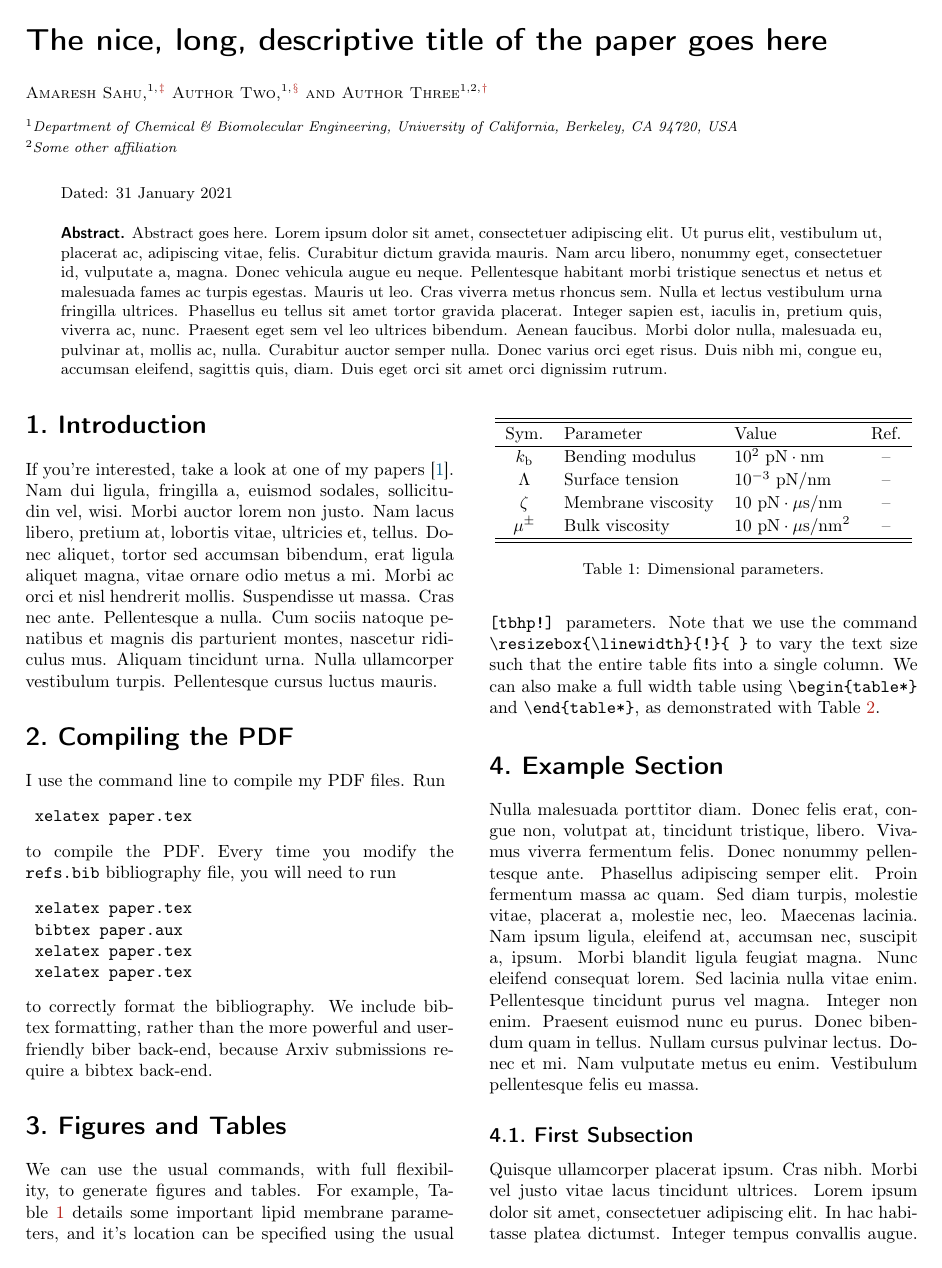
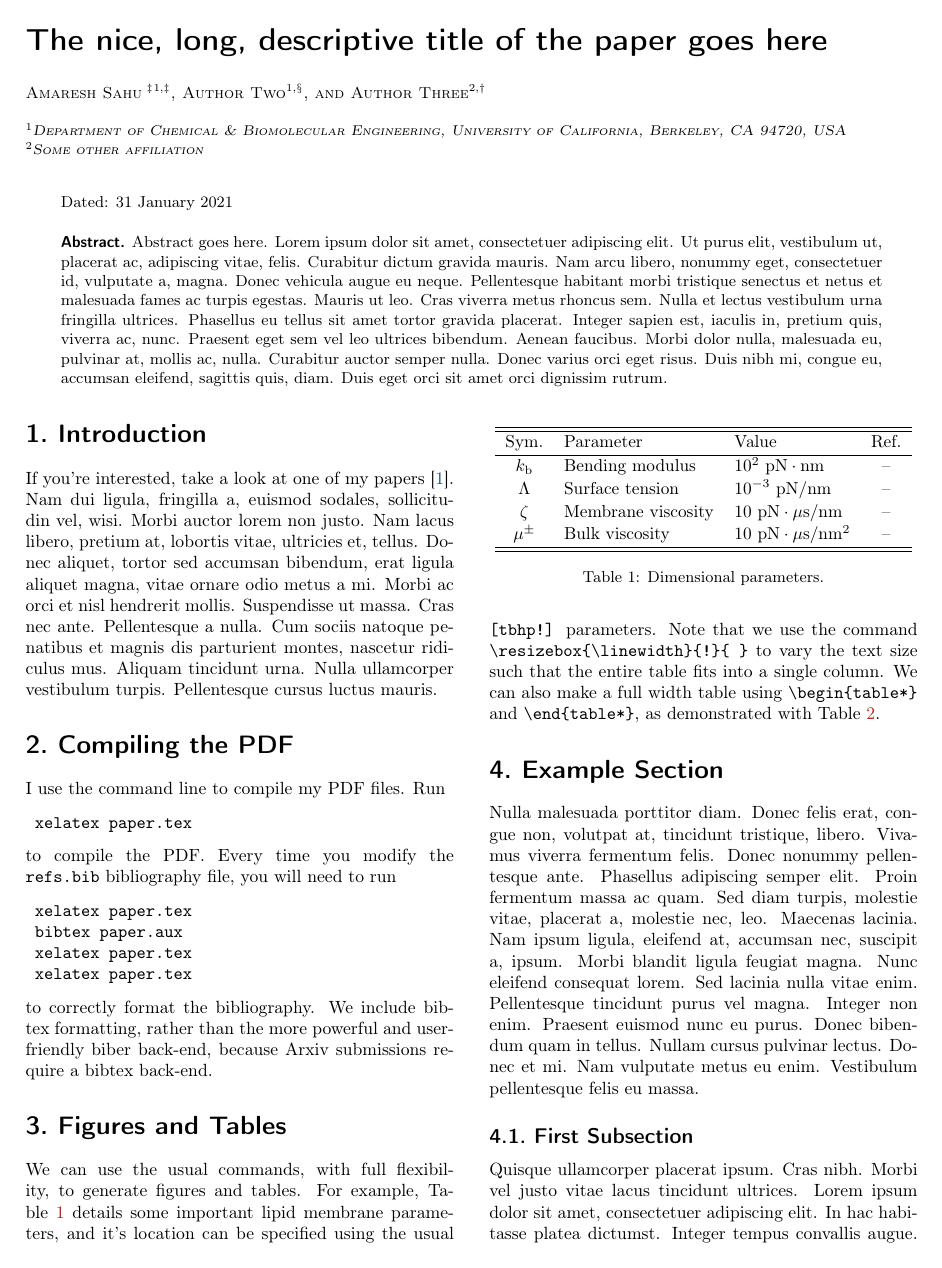
Before and after one commit to amaresh-sahu/latex-templates, a LaTeX paper (letter/paper.tex, which reads letter/letter.sty): page 1 of 2. Compiled offline with pdfLaTeX.

Commit message:
using authblk class

```diff
--- a/letter/letter.sty
+++ b/letter/letter.sty
@@ -28,6 +28,7 @@
 \RequirePackage{amsthm}								% theorem-like structures
 \RequirePackage[title]{appendix}					% appendix, goes in table of contents
 \RequirePackage{array}								% tabular environment in math mode
+\RequirePackage[noblocks]{authblk}					% author and affiliation, using footnotes
 \RequirePackage{bm}									% slanted bold letters
 \RequirePackage[font={small},						% figure and table captions
 				margin=0pt]{caption}				% small font size, no margins
@@ -121,25 +122,20 @@
 %%																				%%
 %% **************************************************************************** %%
 
+\renewcommand\Authfont{\scshape\small}
+\renewcommand\Affilfont{\itshape\footnotesize}
+
+\newcommand*{\shortauthor}[1]{\gdef\@shortauthor{#1}}
+\newcommand*{\shorttitle}[1]{\gdef\@shorttitle{#1}}
+
 \makeatletter
 \def\@maketitle{%
-	%\let \footnote \thanks
+	\let\footnote\thanks
 	{\textbf{\textsf{\LARGE\@title}}}%
 	\\[15pt]
-	{\small\textsc{\@author}}
-	\\[8pt]
-	{\footnotesize%
-		{%
-			\noindent
-			\textit{$^1$%
-			Department of Chemical \& Biomolecular Engineering,
-			University of California, Berkeley, CA 94720, USA}
-			\\[1pt]
-			\textit{$^2$%
-			Some other affiliation}
-		}
-	}
-	\\[-18pt]
+	\@author%
+	\\[-14pt]
+	\@thanks
 }
 \makeatother
 
@@ -160,8 +156,10 @@
 %% customization
 \fancyhf{}	% clear all default fancy headers and footers
 \fancyhead[R]{\thepage}	% page numbers on right
-\fancyhead[CE]{\textit{A.\ Sahu et al.}}	% authors
-\fancyhead[CO]{\textit{Short title of paper}}	% short title
+\makeatletter
+	\fancyhead[CE]{\textit{\@shortauthor}}
+	\fancyhead[CO]{\textit{\@shorttitle}}
+\makeatother
 
 
 
--- a/letter/paper.tex
+++ b/letter/paper.tex
@@ -15,12 +15,20 @@
 % *** title *** %
 \title{The nice, long, descriptive title of the paper goes here}
 
+% *** short title *** %
+\shorttitle{Short title of letter}
+
 % *** authors *** %
-\author{%
-	Amaresh Sahu,$^{1,}$\hyperlink{email1}{$^{\ddag}$}
-	Author Two,$^{1,}$\hyperlink{email2}{$^{\S}$}
-	and Author Three$^{1,2,}$\hyperlink{email3}{$^{\dag}$}
-}
+\author[1,$\ddag$]{Amaresh Sahu\thanks{foot}}
+\author[1,$\S$]{Author Two}
+\author[2,$\dag$]{Author Three}
+
+% *** short authors *** $
+\shortauthor{A.\ Sahu et al.}
+
+% *** affiliations *** %
+\affil[1]{Department of Chemical \& Biomolecular Engineering, University of California, Berkeley, CA 94720, USA}
+\affil[2]{Some other affiliation}
 
 % *** date *** %
 \date{\today}
```
Also changed, not shown: letter/paper.pdf.
